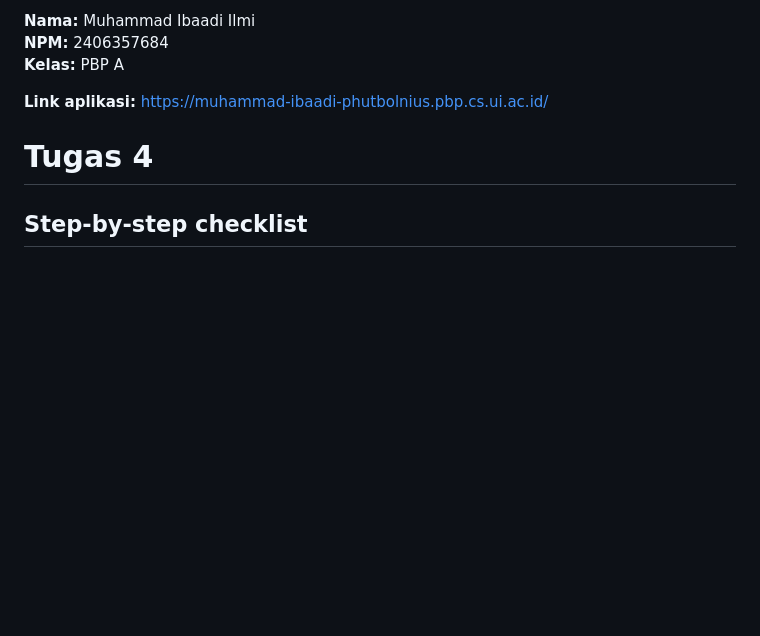
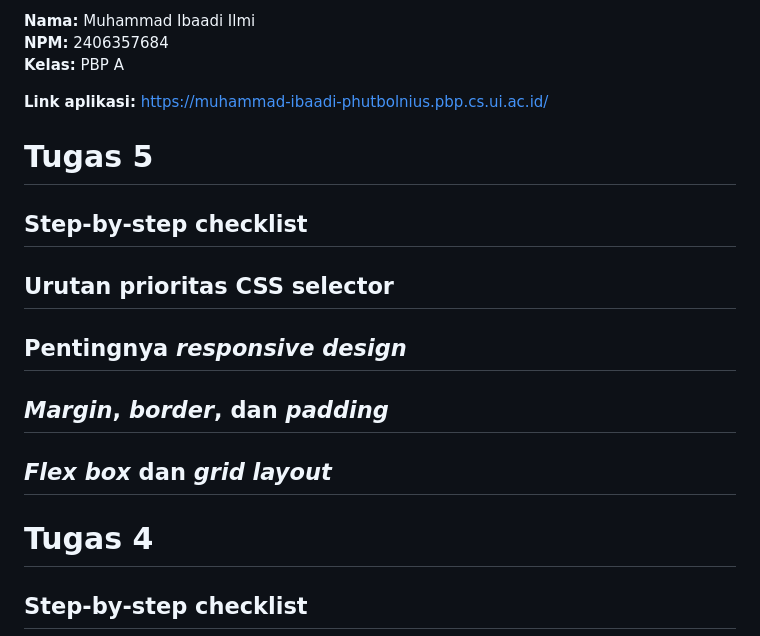
Before and after one commit to skrjmcdc/phutbolnius, a Markdown page: README.md, the part around the change. GitHub-like rendering; blank space fills up the shorter version.

Commit message:
Add README skeleton

```diff
--- a/README.md
+++ b/README.md
@@ -3,6 +3,18 @@
 **Kelas:** PBP A
 
 **Link aplikasi:** <https://muhammad-ibaadi-phutbolnius.pbp.cs.ui.ac.id/>
+
+# Tugas 5
+
+## Step-by-step checklist
+
+## Urutan prioritas CSS selector
+
+## Pentingnya *responsive design*
+
+## *Margin*, *border*, dan *padding*
+
+## *Flex box* dan *grid layout*
 
 # Tugas 4
 
```
